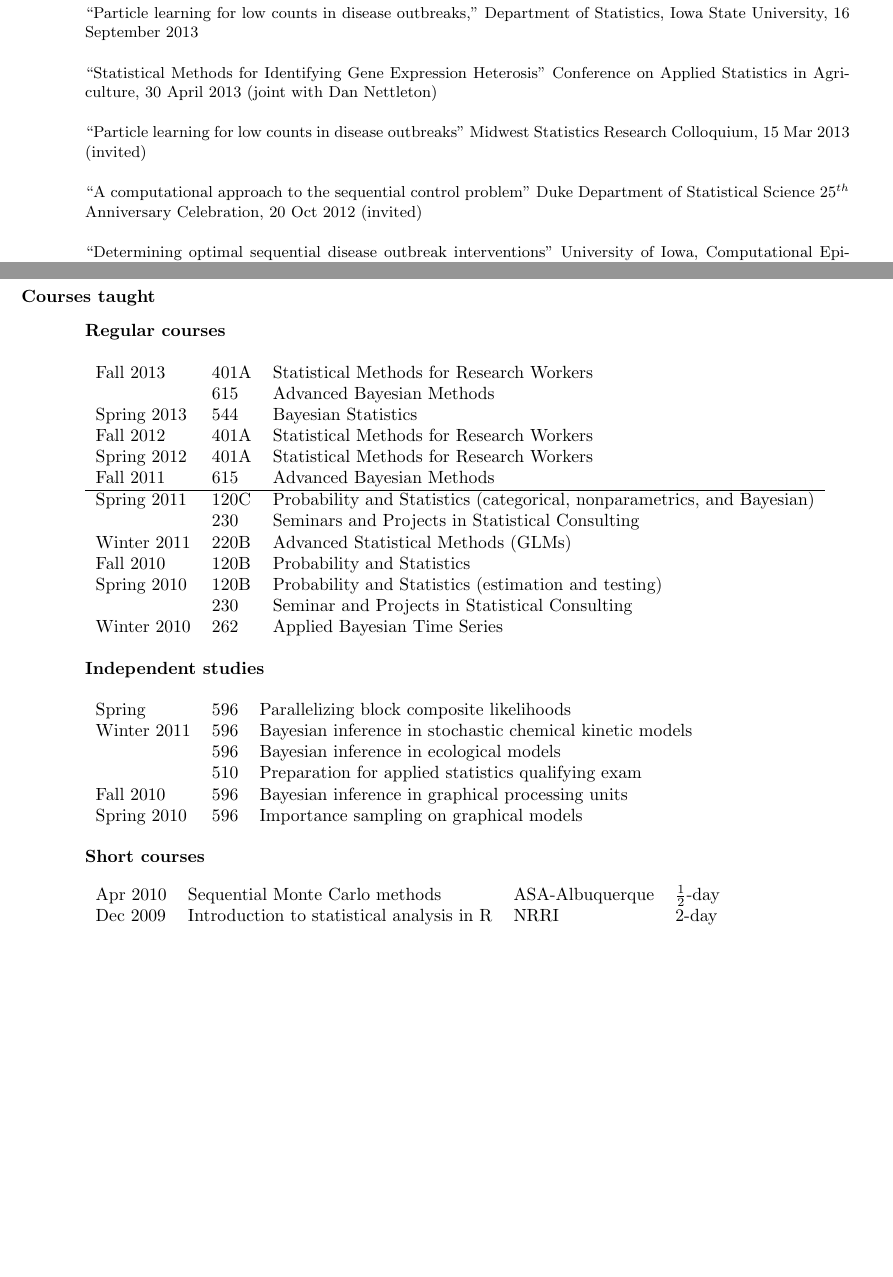
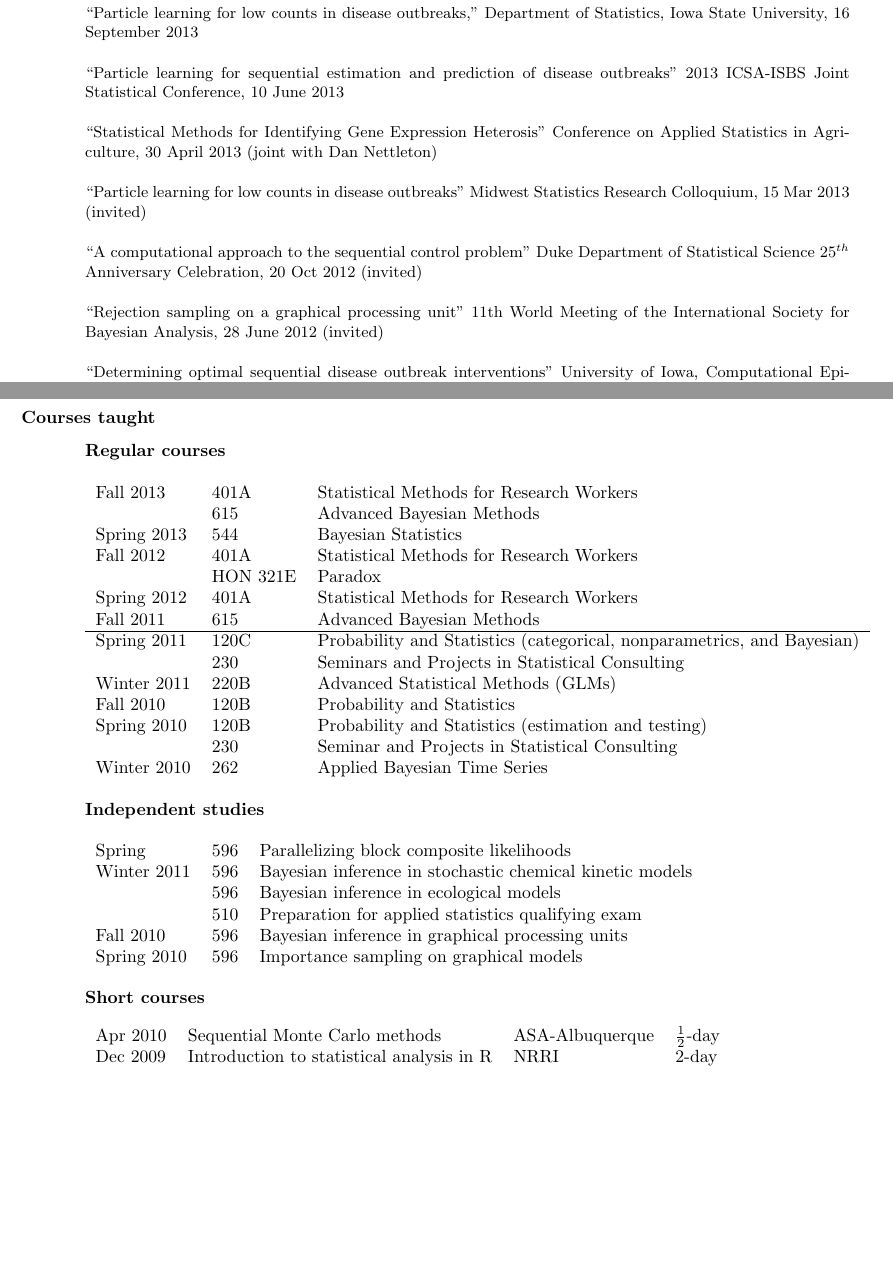
Before and after one commit to jarad/cv, a LaTeX CV (JaradNiemi-CV.tex): two parts of pages 4 and 7 of 9 before the commit and two parts of pages 4 and 7 of 10 after it, joined at a grey line, cut so that both start at the same text, the shorter picture padded with empty space. Compiled offline with pdfLaTeX.

Commit message:
added presentations

```diff
--- a/JaradNiemi-CV.tex
+++ b/JaradNiemi-CV.tex
@@ -265,12 +265,16 @@ Tim W. Dake, {\bf Jarad B. Niemi}, Don L. Hughes, Jeff J. Kester, Don B. Compton
 
 ``Particle learning for low counts in disease outbreaks,'' Department of Statistics, Iowa State University, 16 September 2013
 
+``Particle learning for sequential estimation and prediction of disease outbreaks''  2013 ICSA-ISBS Joint Statistical Conference, 10 June 2013
+
 ``Statistical Methods for Identifying Gene Expression Heterosis'' Conference on Applied Statistics in Agriculture, 30 April 2013 (joint with Dan Nettleton)
 
 ``Particle learning for low counts in disease outbreaks'' Midwest Statistics Research Colloquium, 15 Mar 2013 (invited)
 
 ``A computational approach to the sequential control problem'' Duke Department of Statistical Science 25$^{th}$ Anniversary Celebration, 20 Oct 2012 (invited)
 
+``Rejection sampling on a graphical processing unit'' 11th World Meeting of the International Society for Bayesian Analysis, 28 June 2012 (invited)
+
 ``Determining optimal sequential disease outbreak interventions'' University of Iowa, Computational Epidemiology Seminar, 20 Jan 2012 (invited)
 
 ``Optimal sequential management decisions for measles outbreaks'' International Society for Disease Surveillance 10\textsuperscript{th} Annual Conference, 7 Dec 2011 (contributed)
@@ -278,3 +284,4 @@ Tim W. Dake, {\bf Jarad B. Niemi}, Don L. Hughes, Jeff J. Kester, Don B. Compton
 ``A sequential Monte Carlo primer'' Iowa State University, Department of Statistics, Computational Statistics working group, 12 Oct 2011 (invited)
 
+
 ``Statistical computing on graphical processing units'' Iowa State University, Department of Statistics, Computational Statistics working group, 28 Sep 2011 (invited)
@@ -394,6 +397,7 @@ Fall 2013 & 401A & Statistical Methods for Research Workers \\
 & 615 & Advanced Bayesian Methods \\
 Spring 2013 & 544 & Bayesian Statistics \\
 Fall 2012 & 401A & Statistical Methods for Research Workers \\
+ & HON 321E & Paradox \\
 Spring 2012 & 401A & Statistical Methods for Research Workers \\
 Fall 2011 & 615 & Advanced Bayesian Methods \\
 \hline
@@ -426,6 +430,8 @@ Dec 2009 & Introduction to statistical analysis in R & NRRI & 2-day
 
 %-------------------------------------------------------------------
 
+\newpage\opening
+
 \section{\bf Grants, Honors, and Awards}
 
 \begin{itemize}
```
Also changed, not shown: JaradNiemi-CV.pdf, JaradNiemi-CV.tex (22 more changed lines).
